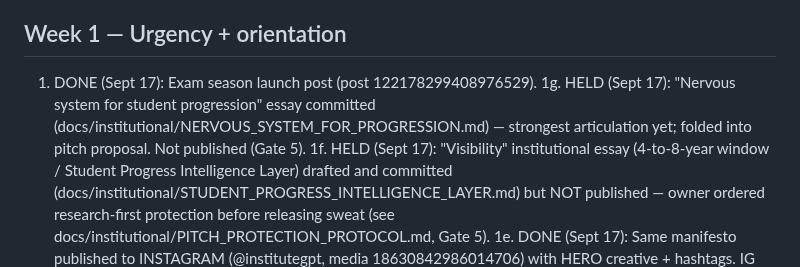
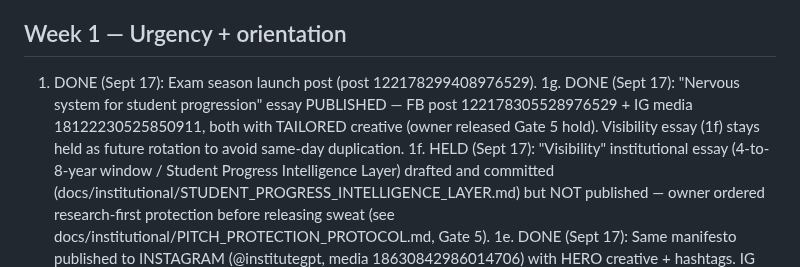
Before and after one commit to carbonactual/noun-student-bot, a Markdown page: docs/EXAM_SEASON_CONTENT_PLAN.md, the part around the change. Rendered like a GitHub page.

Commit message:
content: log nervous-system essay published FB+IG (owner released hold)

```diff
--- a/docs/EXAM_SEASON_CONTENT_PLAN.md
+++ b/docs/EXAM_SEASON_CONTENT_PLAN.md
@@ -15,9 +15,10 @@ posts just demonstrate it in passing or skip it. Show, don't repeat.
 
 ## Week 1 — Urgency + orientation
 1. DONE (Sept 17): Exam season launch post (post 122178299408976529).
-1g. HELD (Sept 17): "Nervous system for student progression" essay committed
-(docs/institutional/NERVOUS_SYSTEM_FOR_PROGRESSION.md) — strongest articulation
-yet; folded into pitch proposal. Not published (Gate 5).
+1g. DONE (Sept 17): "Nervous system for student progression" essay PUBLISHED —
+FB post 122178305528976529 + IG media 18122230525850911, both with TAILORED
+creative (owner released Gate 5 hold). Visibility essay (1f) stays held as
+future rotation to avoid same-day duplication.
 1f. HELD (Sept 17): "Visibility" institutional essay (4-to-8-year window /
 Student Progress Intelligence Layer) drafted and committed
 (docs/institutional/STUDENT_PROGRESS_INTELLIGENCE_LAYER.md) but NOT published
```
